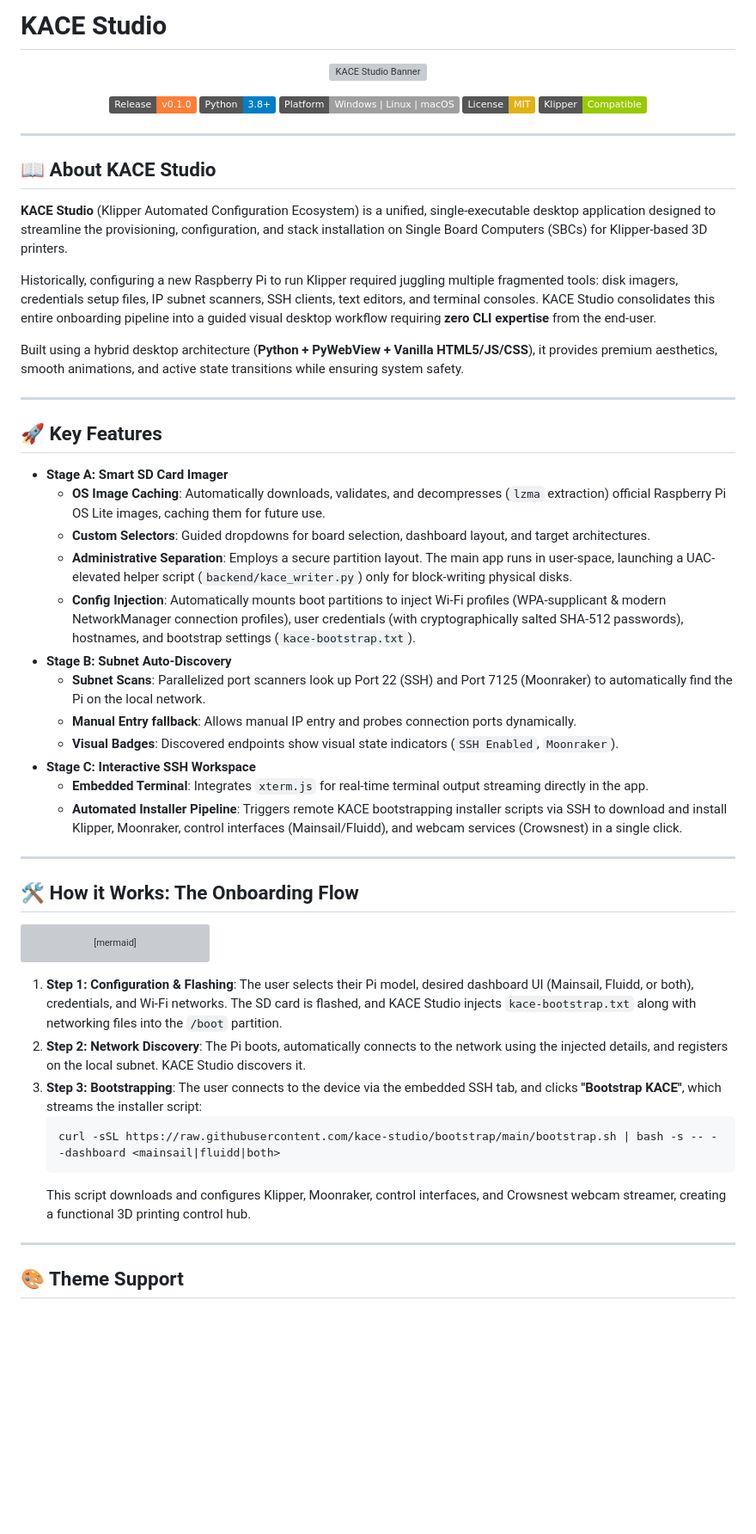
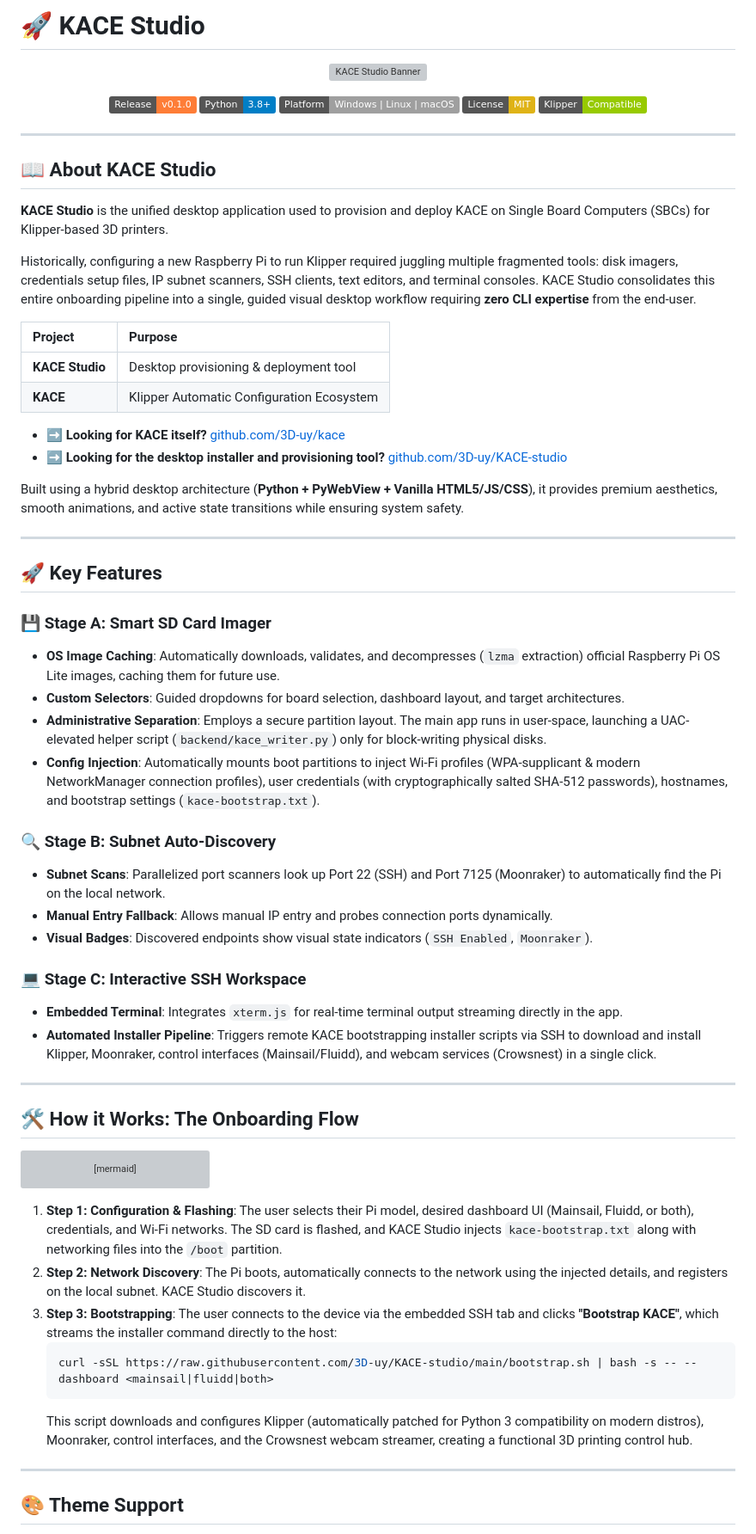
Before and after one commit to 3D-uy/KACE-studio, a Markdown page: README.md, the part around one of its changes. Shown at 86% size. Rendered like a GitHub page; badges without logos; blank space fills up the shorter version; grey boxes are pictures that could not be loaded.

Commit message:
docs: rewrite README with new banner, project table, and navigation links

````diff
--- a/README.md
+++ b/README.md
@@ -1,3 +1,3 @@
-# KACE Studio
+# 🚀 KACE Studio
 
 <p align="center">
@@ -26,9 +26,17 @@
 
 ## 📖 About KACE Studio
 
-**KACE Studio** (Klipper Automated Configuration Ecosystem) is a unified, single-executable desktop application designed to streamline the provisioning, configuration, and stack installation on Single Board Computers (SBCs) for Klipper-based 3D printers.
+**KACE Studio** is the unified desktop application used to provision and deploy KACE on Single Board Computers (SBCs) for Klipper-based 3D printers.
 
-Historically, configuring a new Raspberry Pi to run Klipper required juggling multiple fragmented tools: disk imagers, credentials setup files, IP subnet scanners, SSH clients, text editors, and terminal consoles. KACE Studio consolidates this entire onboarding pipeline into a guided visual desktop workflow requiring **zero CLI expertise** from the end-user.
+Historically, configuring a new Raspberry Pi to run Klipper required juggling multiple fragmented tools: disk imagers, credentials setup files, IP subnet scanners, SSH clients, text editors, and terminal consoles. KACE Studio consolidates this entire onboarding pipeline into a single, guided visual desktop workflow requiring **zero CLI expertise** from the end-user.
+
+| Project | Purpose |
+|:---|:---|
+| **KACE Studio** | Desktop provisioning & deployment tool |
+| **KACE** | Klipper Automatic Configuration Ecosystem |
+
+*   ➡️ **Looking for KACE itself?** [github.com/3D-uy/kace](https://github.com/3D-uy/kace)
+*   ➡️ **Looking for the desktop installer and provisioning tool?** [github.com/3D-uy/KACE-studio](https://github.com/3D-uy/KACE-studio)
 
 Built using a hybrid desktop architecture (**Python + PyWebView + Vanilla HTML5/JS/CSS**), it provides premium aesthetics, smooth animations, and active state transitions while ensuring system safety.
 
@@ -36,18 +44,20 @@ Built using a hybrid desktop architecture (**Python + PyWebView + Vanilla HTML5/
 
 ## 🚀 Key Features
 
-*   **Stage A: Smart SD Card Imager**
-    *   **OS Image Caching**: Automatically downloads, validates, and decompresses (`lzma` extraction) official Raspberry Pi OS Lite images, caching them for future use.
-    *   **Custom Selectors**: Guided dropdowns for board selection, dashboard layout, and target architectures.
-    *   **Administrative Separation**: Employs a secure partition layout. The main app runs in user-space, launching a UAC-elevated helper script (`backend/kace_writer.py`) only for block-writing physical disks.
-    *   **Config Injection**: Automatically mounts boot partitions to inject Wi-Fi profiles (WPA-supplicant & modern NetworkManager connection profiles), user credentials (with cryptographically salted SHA-512 passwords), hostnames, and bootstrap settings (`kace-bootstrap.txt`).
-*   **Stage B: Subnet Auto-Discovery**
-    *   **Subnet Scans**: Parallelized port scanners look up Port 22 (SSH) and Port 7125 (Moonraker) to automatically find the Pi on the local network.
-    *   **Manual Entry fallback**: Allows manual IP entry and probes connection ports dynamically.
-    *   **Visual Badges**: Discovered endpoints show visual state indicators (`SSH Enabled`, `Moonraker`).
-*   **Stage C: Interactive SSH Workspace**
-    *   **Embedded Terminal**: Integrates `xterm.js` for real-time terminal output streaming directly in the app.
-    *   **Automated Installer Pipeline**: Triggers remote KACE bootstrapping installer scripts via SSH to download and install Klipper, Moonraker, control interfaces (Mainsail/Fluidd), and webcam services (Crowsnest) in a single click.
+### 💾 Stage A: Smart SD Card Imager
+*   **OS Image Caching**: Automatically downloads, validates, and decompresses (`lzma` extraction) official Raspberry Pi OS Lite images, caching them for future use.
+*   **Custom Selectors**: Guided dropdowns for board selection, dashboard layout, and target architectures.
+*   **Administrative Separation**: Employs a secure partition layout. The main app runs in user-space, launching a UAC-elevated helper script (`backend/kace_writer.py`) only for block-writing physical disks.
+*   **Config Injection**: Automatically mounts boot partitions to inject Wi-Fi profiles (WPA-supplicant & modern NetworkManager connection profiles), user credentials (with cryptographically salted SHA-512 passwords), hostnames, and bootstrap settings (`kace-bootstrap.txt`).
+
+### 🔍 Stage B: Subnet Auto-Discovery
+*   **Subnet Scans**: Parallelized port scanners look up Port 22 (SSH) and Port 7125 (Moonraker) to automatically find the Pi on the local network.
+*   **Manual Entry Fallback**: Allows manual IP entry and probes connection ports dynamically.
+*   **Visual Badges**: Discovered endpoints show visual state indicators (`SSH Enabled`, `Moonraker`).
+
+### 💻 Stage C: Interactive SSH Workspace
+*   **Embedded Terminal**: Integrates `xterm.js` for real-time terminal output streaming directly in the app.
+*   **Automated Installer Pipeline**: Triggers remote KACE bootstrapping installer scripts via SSH to download and install Klipper, Moonraker, control interfaces (Mainsail/Fluidd), and webcam services (Crowsnest) in a single click.
 
 ---
 
@@ -62,11 +72,11 @@ graph TD
 
 1.  **Step 1: Configuration & Flashing**: The user selects their Pi model, desired dashboard UI (Mainsail, Fluidd, or both), credentials, and Wi-Fi networks. The SD card is flashed, and KACE Studio injects `kace-bootstrap.txt` along with networking files into the `/boot` partition.
 2.  **Step 2: Network Discovery**: The Pi boots, automatically connects to the network using the injected details, and registers on the local subnet. KACE Studio discovers it.
-3.  **Step 3: Bootstrapping**: The user connects to the device via the embedded SSH tab, and clicks **"Bootstrap KACE"**, which streams the installer script:
+3.  **Step 3: Bootstrapping**: The user connects to the device via the embedded SSH tab and clicks **"Bootstrap KACE"**, which streams the installer command directly to the host:
     ```bash
-    curl -sSL https://raw.githubusercontent.com/kace-studio/bootstrap/main/bootstrap.sh | bash -s -- --dashboard <mainsail|fluidd|both>
+    curl -sSL https://raw.githubusercontent.com/3D-uy/KACE-studio/main/bootstrap.sh | bash -s -- --dashboard <mainsail|fluidd|both>
     ```
-    This script downloads and configures Klipper, Moonraker, control interfaces, and Crowsnest webcam streamer, creating a functional 3D printing control hub.
+    This script downloads and configures Klipper (automatically patched for Python 3 compatibility on modern distros), Moonraker, control interfaces, and the Crowsnest webcam streamer, creating a functional 3D printing control hub.
 
 ---
 
````
Also changed, not shown: other parts of README.md (+4 -4 lines).
